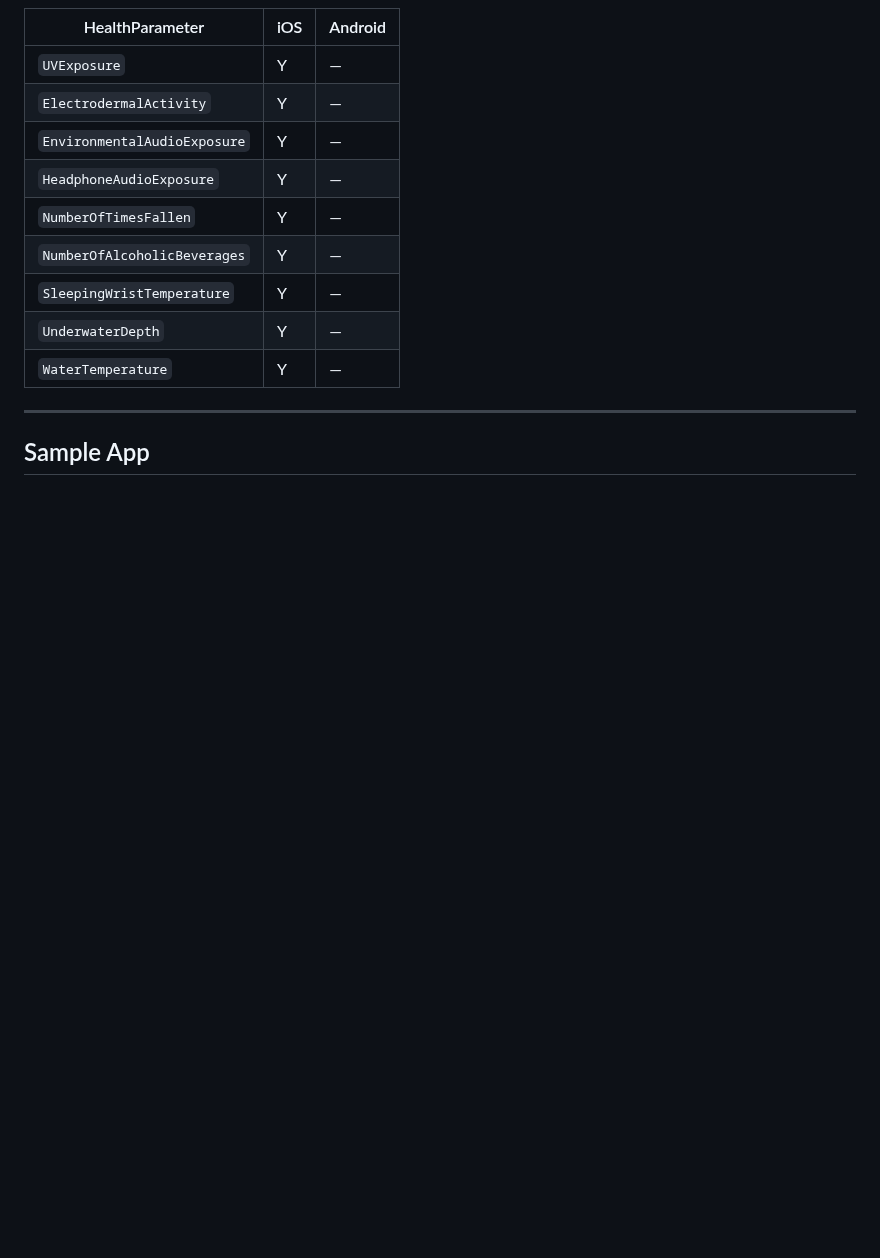
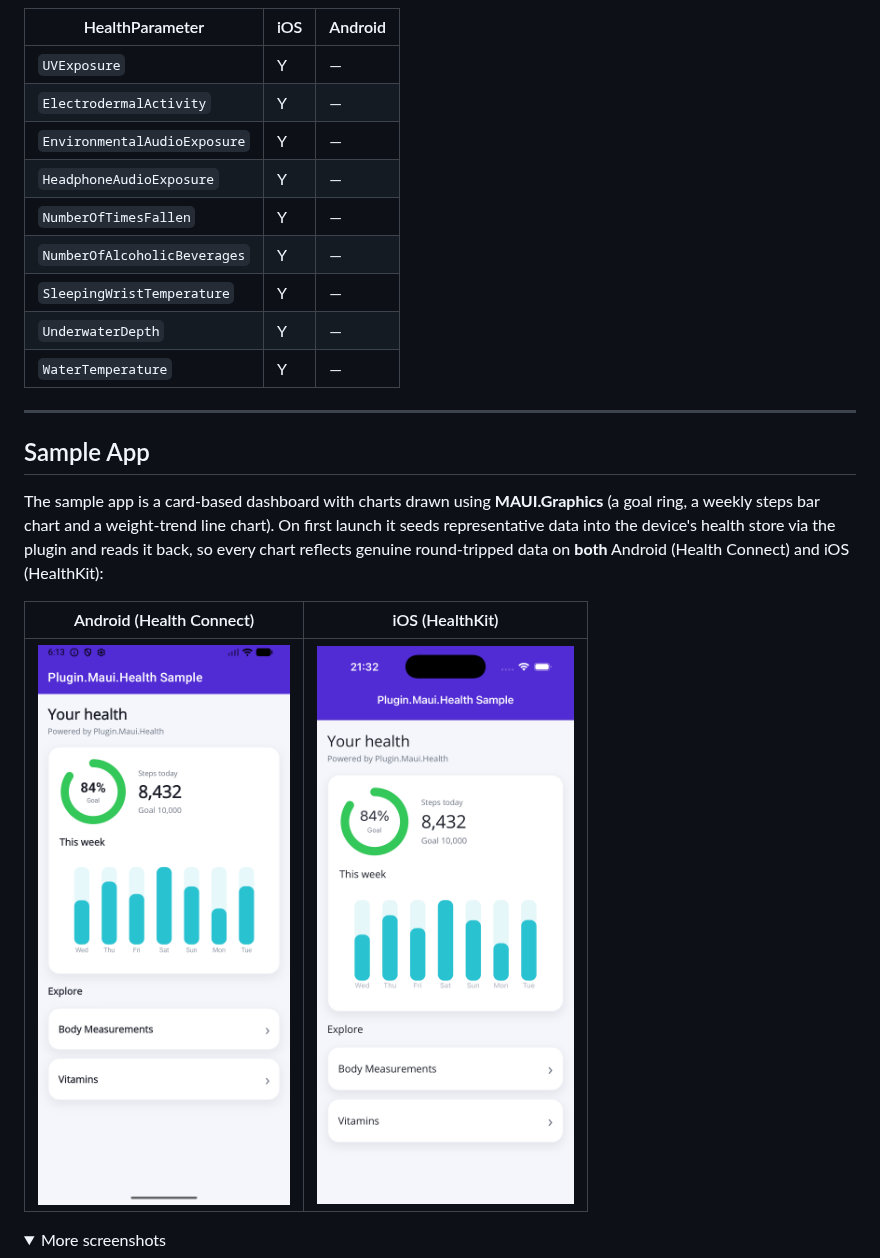
Before and after one commit to 0xc3u/Plugin.Maui.Health, a Markdown page: README.md, the part around one of its changes. Rendered like a GitHub page; pictures changed too: screenshots/sample_android_dashboard.png (added), screenshots/sample_ios_dashboard.png (added); folded sections open; blank space fills up the shorter version.

```diff
--- a/README.md
+++ b/README.md
@@ -625,6 +625,18 @@ All nutrition parameters use `health.READ_NUTRITION` / `WRITE_NUTRITION` on Andr
 
 ## Sample App
 
+The sample app is a card-based dashboard with charts drawn using **MAUI.Graphics** (a goal ring, a
+weekly steps bar chart and a weight-trend line chart). On first launch it seeds representative data
+into the device's health store via the plugin and reads it back, so every chart reflects genuine
+round-tripped data on **both** Android (Health Connect) and iOS (HealthKit):
+
+| Android (Health Connect) | iOS (HealthKit) |
+|---|---|
+| ![Sample app dashboard on Android](https://github.com/0xc3u/Plugin.Maui.Health/blob/main/screenshots/sample_android_dashboard.png?raw=true) | ![Sample app dashboard on iOS](https://github.com/0xc3u/Plugin.Maui.Health/blob/main/screenshots/sample_ios_dashboard.png?raw=true) |
+
+<details>
+<summary>More screenshots</summary>
+
 ![Screenshot of the sample app - Dashboard](https://github.com/0xc3u/Plugin.Maui.Health/blob/main/screenshots/plugin_sample_dashboard.png?raw=true)
 ![Screenshot of the sample app - Vitamins](https://github.com/0xc3u/Plugin.Maui.Health/blob/main/screenshots/plugin_sample_vitamins.png?raw=true)
 ![Screenshot of the sample app - Body Measurements](https://github.com/0xc3u/Plugin.Maui.Health/blob/main/screenshots/plugin_sample_bodym.png?raw=true)
```
Also changed, not shown: other parts of README.md (+2 -0 lines), 8 other files.
